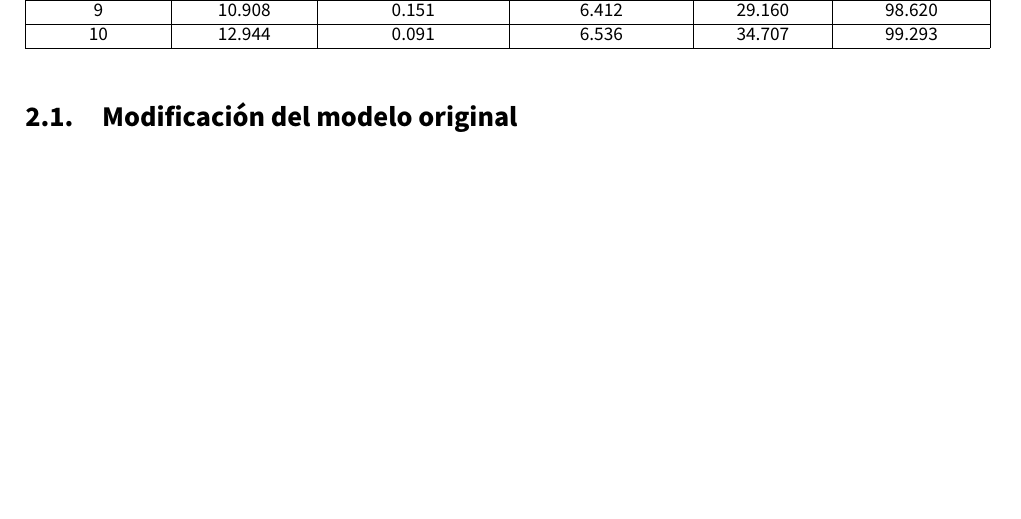
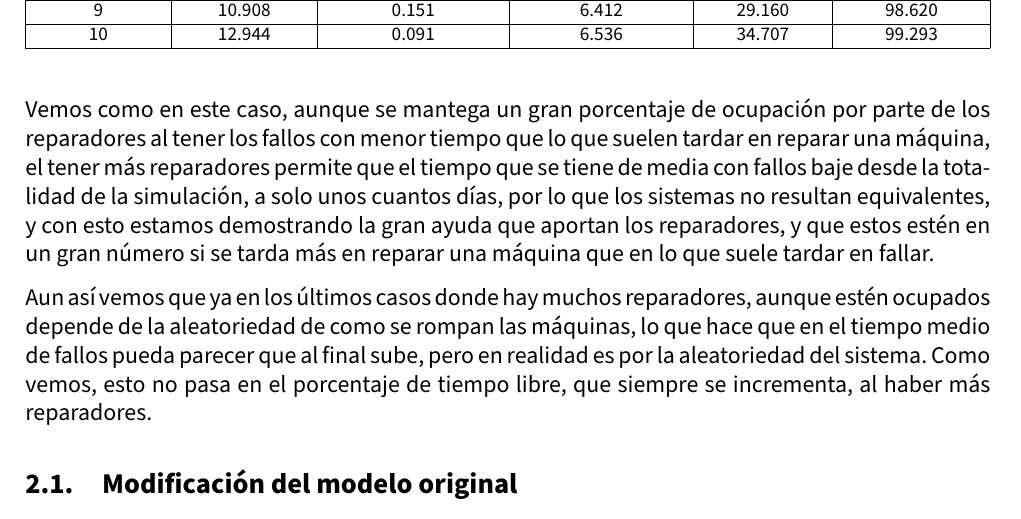
Before and after one commit to advy99/SS, a LaTeX document (P3/memoria/SS_memoria3.tex): part of page 6 of 6, cut so that both start at the same text, the shorter picture padded with empty space. Compiled offline with pdfLaTeX.

Commit message:
comentamos parte de reparadores sin modificaciones

```diff
--- a/P3/memoria/SS_memoria3.tex
+++ b/P3/memoria/SS_memoria3.tex
@@ -269,6 +269,11 @@ Para realizar esta tarea he fijado el número de máquinas a diez y el número d
 \end{table}
 
 
+Vemos como en este caso, aunque se mantega un gran porcentaje de ocupación por parte de los reparadores al tener los fallos con menor tiempo que lo que suelen tardar en reparar una máquina, el tener más reparadores permite que el tiempo que se tiene de media con fallos baje desde la totalidad de la simulación, a solo unos cuantos días, por lo que los sistemas no resultan equivalentes, y con esto estamos demostrando la gran ayuda que aportan los reparadores, y que estos estén en un gran número si se tarda más en reparar una máquina que en lo que suele tardar en fallar.
+
+Aun así vemos que ya en los últimos casos donde hay muchos reparadores, aunque estén ocupados depende de la aleatoriedad de como se rompan las máquinas, lo que hace que en el tiempo medio de fallos pueda parecer que al final sube, pero en realidad es por la aleatoriedad del sistema. Como vemos, esto no pasa en el porcentaje de tiempo libre, que siempre se incrementa, al haber más reparadores.
+
+
 
 \subsection{Modificación del modelo original}
 
```
